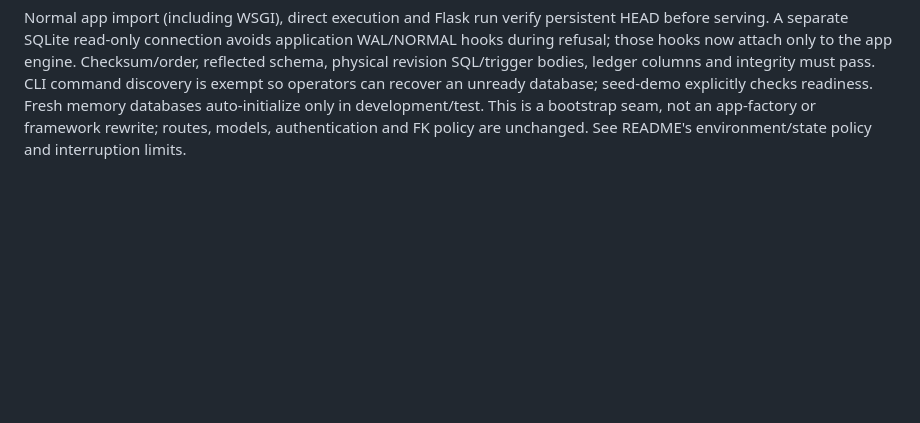
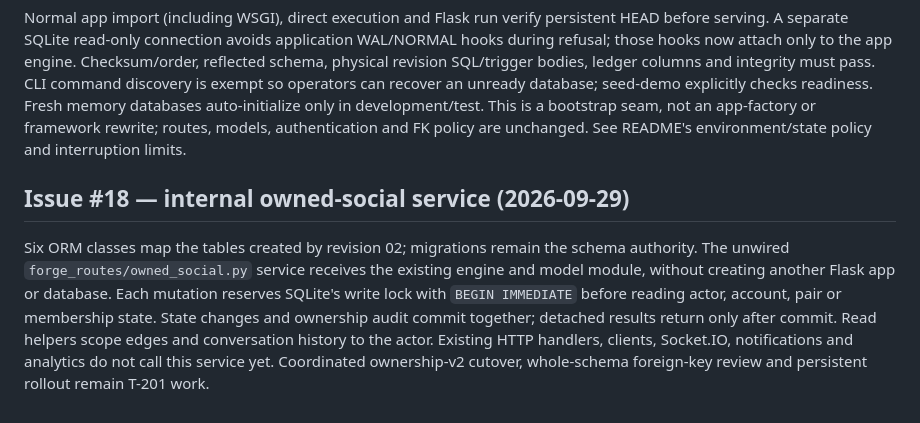
Before and after one commit to Aethers-learnings/forge, a Markdown page: agent/ARCHITECTURE.md, the part around the change. Rendered like a GitHub page; blank space fills up the shorter version.

```diff
--- a/agent/ARCHITECTURE.md
+++ b/agent/ARCHITECTURE.md
@@ -115,3 +115,7 @@ ledger.
 `forge_migrations.py` plus committed manifests/revisions are the schema authority. The fresh initializer materializes the frozen baseline without importing application metadata, applies the ordered revisions and ledger in one explicit transaction, and verifies before commit. `db-init` requires confirmation and refuses every existing file. Test resets replace only fixture-owned files using this initializer; there is no application/test `create_all()` path.
 
 Normal app import (including WSGI), direct execution and Flask run verify persistent HEAD before serving. A separate SQLite read-only connection avoids application WAL/NORMAL hooks during refusal; those hooks now attach only to the app engine. Checksum/order, reflected schema, physical revision SQL/trigger bodies, ledger columns and integrity must pass. CLI command discovery is exempt so operators can recover an unready database; seed-demo explicitly checks readiness. Fresh memory databases auto-initialize only in development/test. This is a bootstrap seam, not an app-factory or framework rewrite; routes, models, authentication and FK policy are unchanged. See README's environment/state policy and interruption limits.
+
+## Issue #18 — internal owned-social service (2026-09-29)
+
+Six ORM classes map the tables created by revision 02; migrations remain the schema authority. The unwired `forge_routes/owned_social.py` service receives the existing engine and model module, without creating another Flask app or database. Each mutation reserves SQLite's write lock with `BEGIN IMMEDIATE` before reading actor, account, pair or membership state. State changes and ownership audit commit together; detached results return only after commit. Read helpers scope edges and conversation history to the actor. Existing HTTP handlers, clients, Socket.IO, notifications and analytics do not call this service yet. Coordinated ownership-v2 cutover, whole-schema foreign-key review and persistent rollout remain T-201 work.
```
Also changed, not shown: agent/SECURITY.md (+4 -0 lines).
